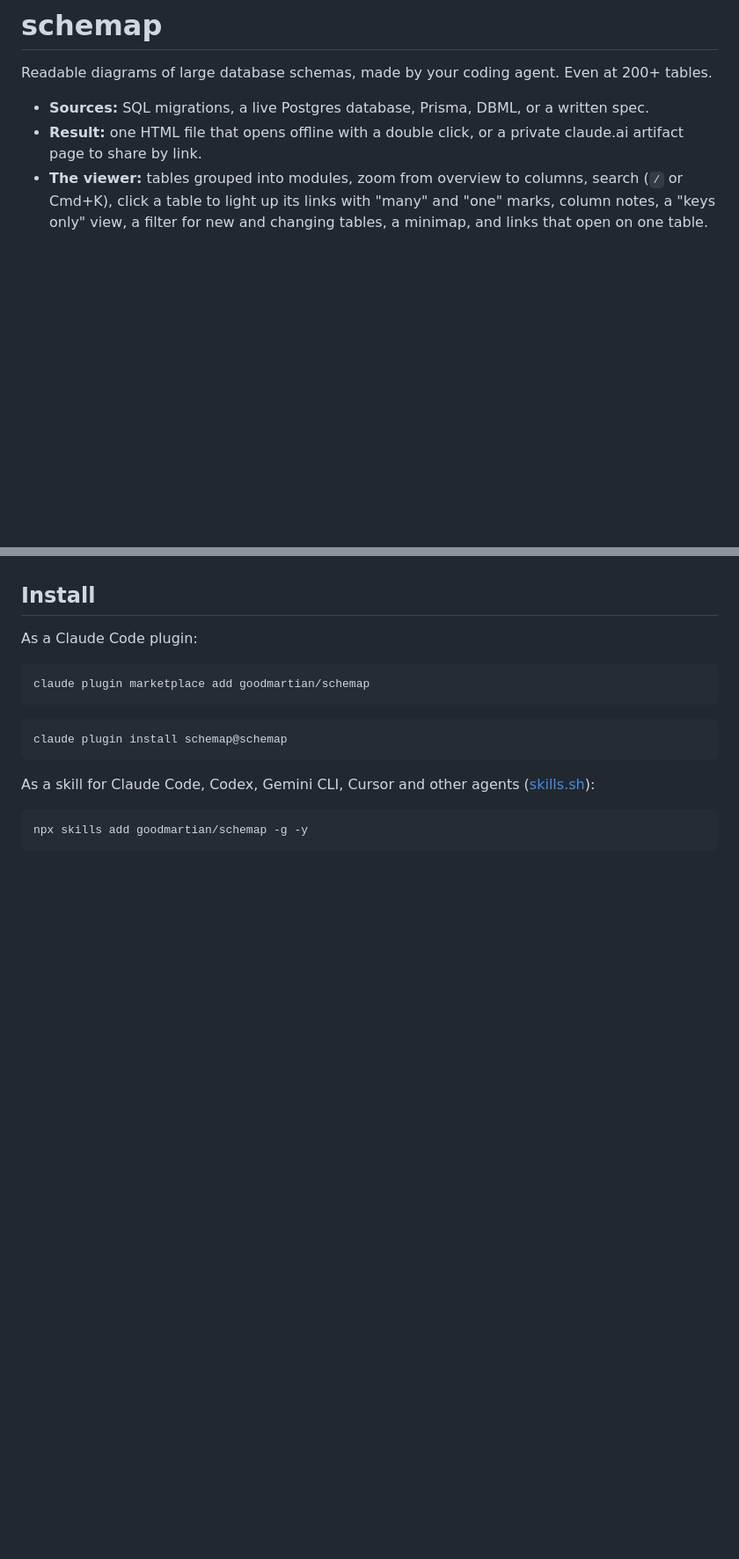
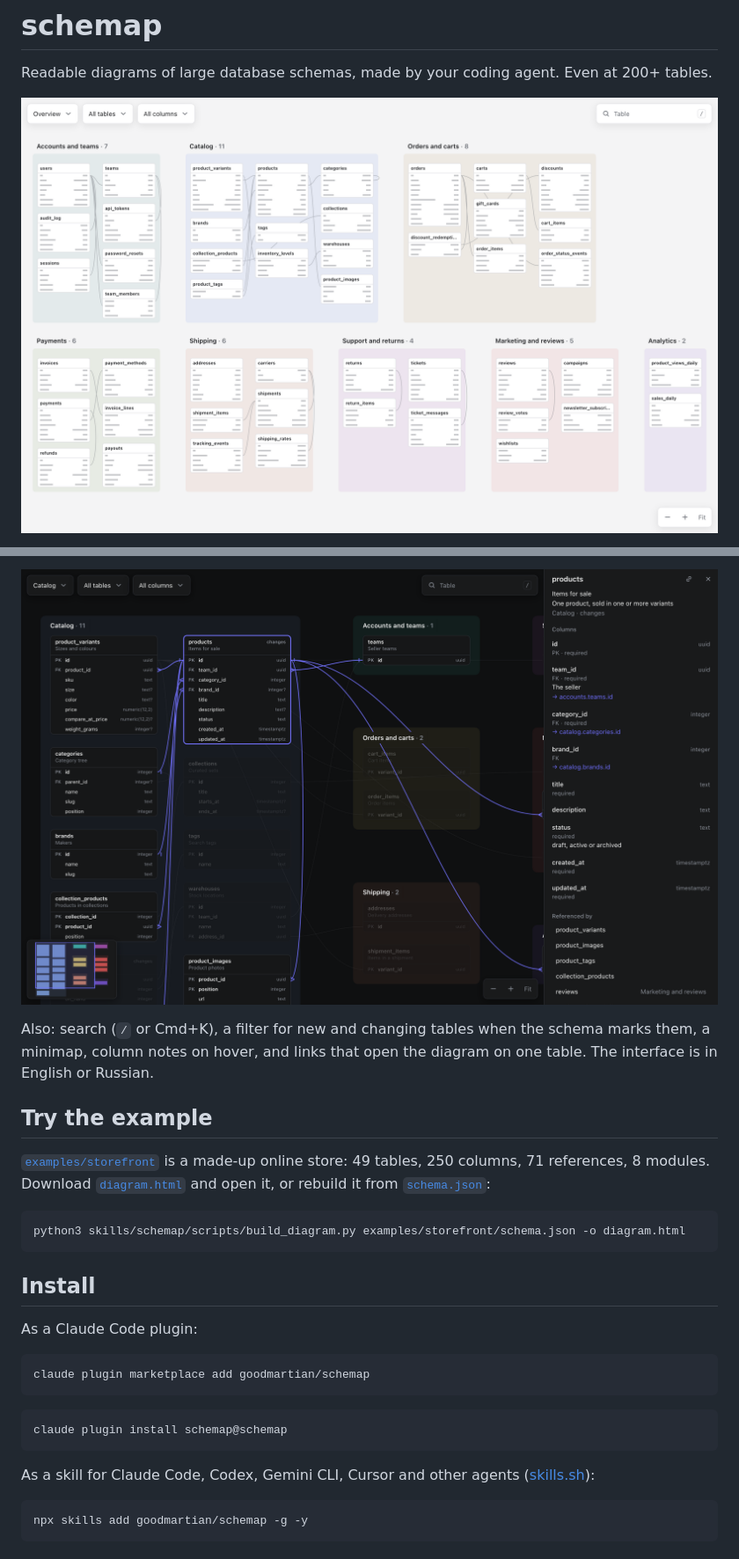
Before and after one commit to goodmartian/schemap, a Markdown page: README.md, 2 parts joined by grey strips. Shown at 88% size. Rendered like a GitHub page; pictures changed too: docs/screenshots/dark.png (added), docs/screenshots/overview.png (added); blank space fills up the shorter version.

````diff
--- a/README.md
+++ b/README.md
@@ -2,7 +2,5 @@
 
 Readable diagrams of large database schemas, made by your coding agent. Even at 200+ tables.
 
-- **Sources:** SQL migrations, a live Postgres database, Prisma, DBML, or a written spec.
-- **Result:** one HTML file that opens offline with a double click, or a private claude.ai artifact page to share by link.
-- **The viewer:** tables grouped into modules, zoom from overview to columns, search (`/` or Cmd+K), click a table to light up its links with "many" and "one" marks, column notes, a "keys only" view, a filter for new and changing tables, a minimap, and links that open on one table.
+![Overview of a 49-table store schema: eight modules, each a lane of table cards](docs/screenshots/overview.png)
 
@@ -10,3 +21,14 @@ Ask your agent: *"draw our database"*, *"show the schema from the migrations as
+![The products table in dark theme](docs/screenshots/dark.png)
+
+Also: search (`/` or Cmd+K), a filter for new and changing tables when the schema marks them, a minimap, column notes on hover, and links that open the diagram on one table. The interface is in English or Russian.
+
+## Try the example
+
+[`examples/storefront`](examples/storefront) is a made-up online store: 49 tables, 250 columns, 71 references, 8 modules. Download [`diagram.html`](examples/storefront/diagram.html) and open it, or rebuild it from [`schema.json`](examples/storefront/schema.json):
+
+```bash
+python3 skills/schemap/scripts/build_diagram.py examples/storefront/schema.json -o diagram.html
+```
 
 ## Install
 
````
Also changed, not shown: other parts of README.md (+20 -2 lines), docs/screenshots/keys.png (added), docs/screenshots/table.png (added), 3 other files.
